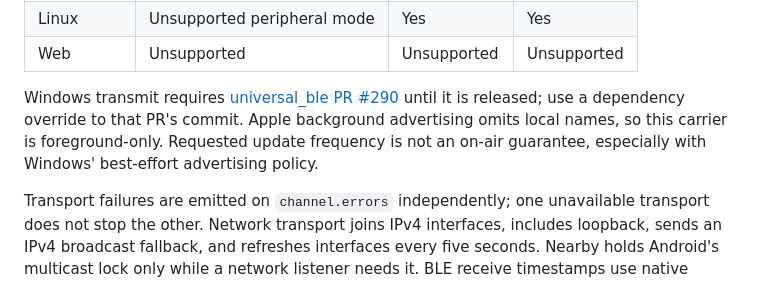
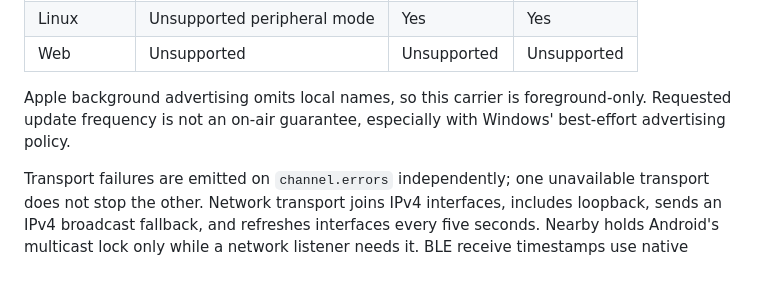
Before and after one commit to Navideck/nearby, a Markdown page: README.md, the part around the change. Drawn GitHub-style.

Commit message:
docs: remove obsolete windows universal_ble PR reference from README

```diff
--- a/README.md
+++ b/README.md
@@ -187,7 +187,7 @@ BLE carries at most **10 application bytes**. Nearby adds a four-byte channel fi
 | Linux | Unsupported peripheral mode | Yes | Yes |
 | Web | Unsupported | Unsupported | Unsupported |
 
-Windows transmit requires [universal_ble PR #290](https://github.com/Navideck/universal_ble/pull/290) until it is released; use a dependency override to that PR's commit. Apple background advertising omits local names, so this carrier is foreground-only. Requested update frequency is not an on-air guarantee, especially with Windows' best-effort advertising policy.
+Apple background advertising omits local names, so this carrier is foreground-only. Requested update frequency is not an on-air guarantee, especially with Windows' best-effort advertising policy.
 
 Transport failures are emitted on `channel.errors` independently; one unavailable transport does not stop the other. Network transport joins IPv4 interfaces, includes loopback, sends an IPv4 broadcast fallback, and refreshes interfaces every five seconds. Nearby holds Android's multicast lock only while a network listener needs it. BLE receive timestamps use native microsecond timestamps when available. Busy BLE sends skip updates instead of queuing stale bytes.
 
```
